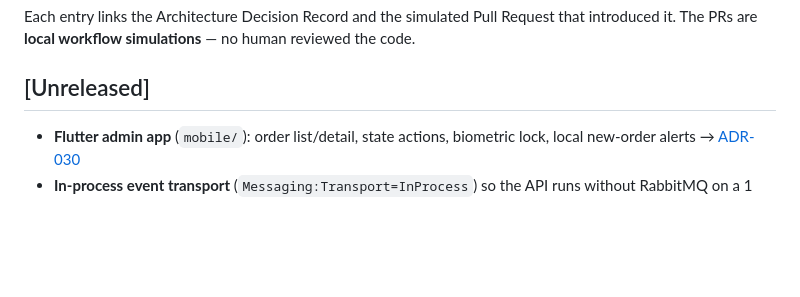
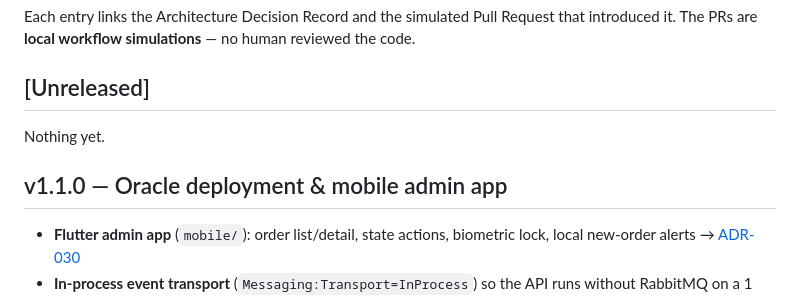
Before and after one commit to davidtriminio/catrashop, a Markdown page: CHANGELOG.md, the part around one of its changes. Rendered like a GitHub page; blank space fills up the shorter version.

```diff
--- a/CHANGELOG.md
+++ b/CHANGELOG.md
@@ -9,6 +9,9 @@ Each entry links the Architecture Decision Record and the simulated Pull Request
 **local workflow simulations** — no human reviewed the code.
 
 ## [Unreleased]
+Nothing yet.
+
+## v1.1.0 — Oracle deployment & mobile admin app
 - **Flutter admin app** (`mobile/`): order list/detail, state actions, biometric lock, local new-order alerts
   → [ADR-030](docs/adr/030-mobile-admin-app.md)
 - **In-process event transport** (`Messaging:Transport=InProcess`) so the API runs without RabbitMQ on a 1 GB host
```
Also changed, not shown: other parts of CHANGELOG.md (+1 -0 lines), 2 other files.
